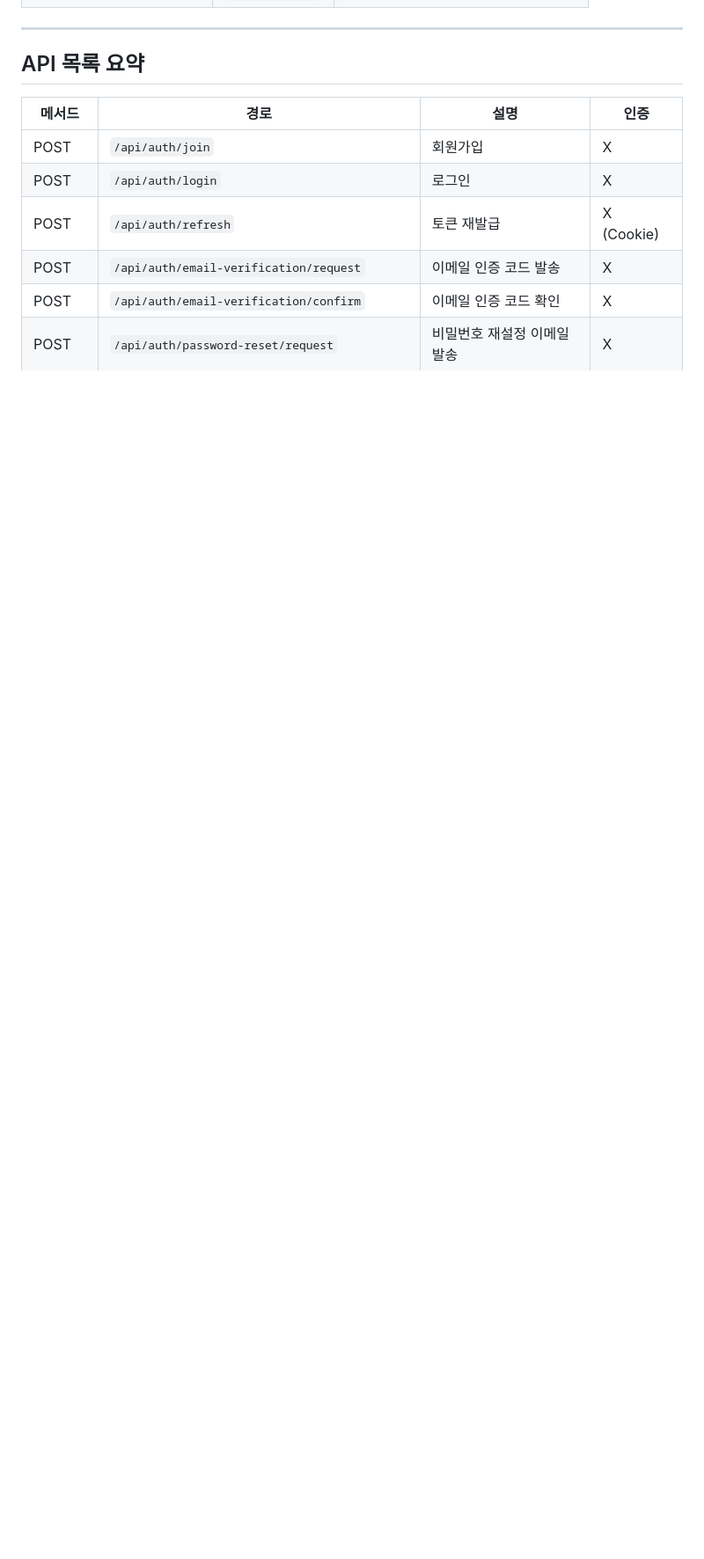
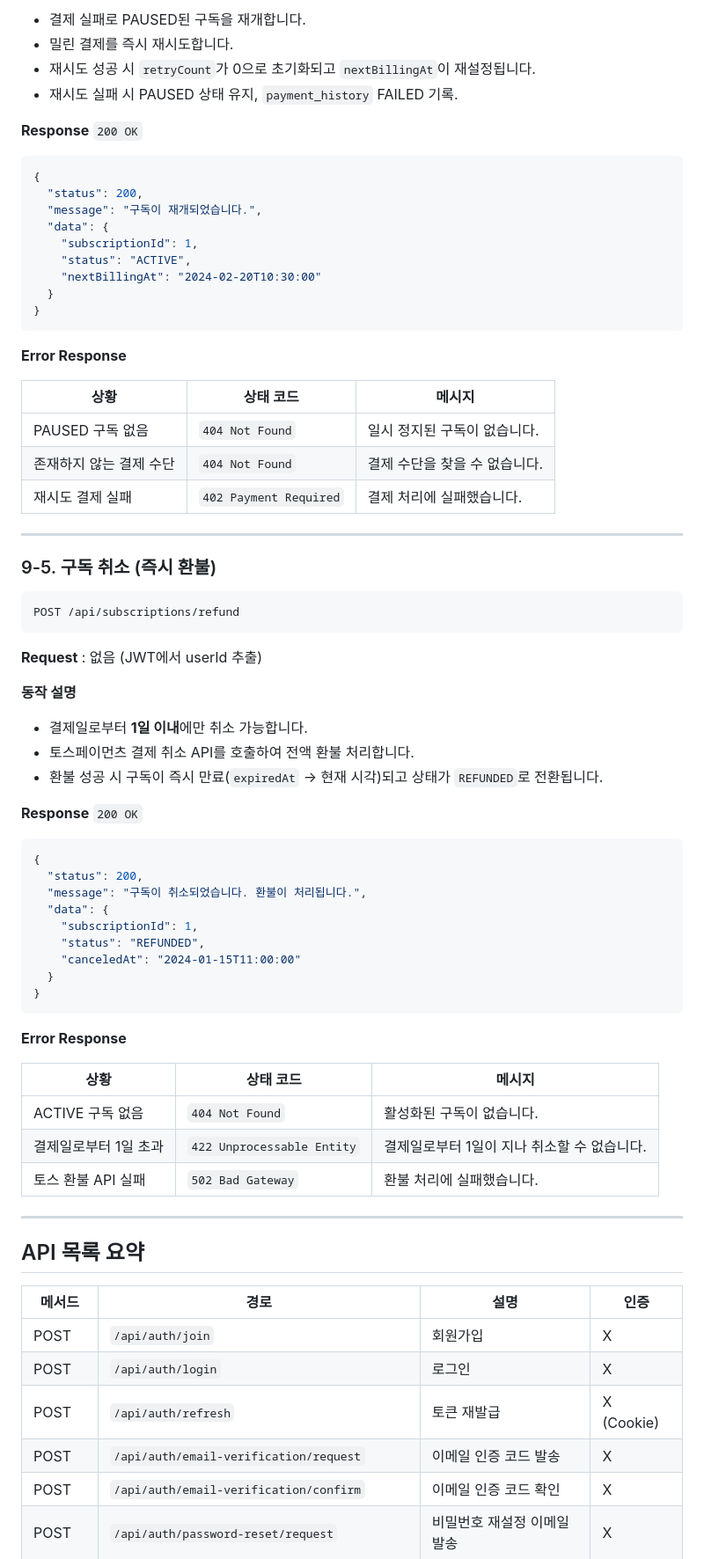
Before and after one commit to honee8583/key-feed-mono, a Markdown page: API_SPEC.md, the part around one of its changes. Shown at 88% size. GitHub-like rendering; blank space fills up the shorter version.

Commit message:
docs: 구독 라이프사이클 API 명세 추가
- 구독 시작/조회/해지/재개/취소(환불) 명세 추가
- 구독 상태값 목록에 REFUNDED 추가 및 startedAt 필드 추가

````diff
--- a/API_SPEC.md
+++ b/API_SPEC.md
@@ -1408,3 +1584,67 @@ PATCH /api/payment-methods/{methodId}/default
+- 결제 실패로 PAUSED된 구독을 재개합니다.
+- 밀린 결제를 즉시 재시도합니다.
+- 재시도 성공 시 `retryCount`가 0으로 초기화되고 `nextBillingAt`이 재설정됩니다.
+- 재시도 실패 시 PAUSED 상태 유지, `payment_history` FAILED 기록.
+
+**Response** `200 OK`
+
+```json
+{
+  "status": 200,
+  "message": "구독이 재개되었습니다.",
+  "data": {
+    "subscriptionId": 1,
+    "status": "ACTIVE",
+    "nextBillingAt": "2024-02-20T10:30:00"
+  }
+}
+```
+
+**Error Response**
+
+| 상황 | 상태 코드 | 메시지 |
+|------|-----------|--------|
+| PAUSED 구독 없음 | `404 Not Found` | 일시 정지된 구독이 없습니다. |
+| 존재하지 않는 결제 수단 | `404 Not Found` | 결제 수단을 찾을 수 없습니다. |
+| 재시도 결제 실패 | `402 Payment Required` | 결제 처리에 실패했습니다. |
+
+---
+
+### 9-5. 구독 취소 (즉시 환불)
+
+```
+POST /api/subscriptions/refund
+```
+
+**Request** : 없음 (JWT에서 userId 추출)
+
+**동작 설명**
+
+- 결제일로부터 **1일 이내**에만 취소 가능합니다.
+- 토스페이먼츠 결제 취소 API를 호출하여 전액 환불 처리합니다.
+- 환불 성공 시 구독이 즉시 만료(`expiredAt` → 현재 시각)되고 상태가 `REFUNDED`로 전환됩니다.
+
+**Response** `200 OK`
+
+```json
+{
+  "status": 200,
+  "message": "구독이 취소되었습니다. 환불이 처리됩니다.",
+  "data": {
+    "subscriptionId": 1,
+    "status": "REFUNDED",
+    "canceledAt": "2024-01-15T11:00:00"
+  }
+}
+```
+
+**Error Response**
+
+| 상황 | 상태 코드 | 메시지 |
+|------|-----------|--------|
+| ACTIVE 구독 없음 | `404 Not Found` | 활성화된 구독이 없습니다. |
+| 결제일로부터 1일 초과 | `422 Unprocessable Entity` | 결제일로부터 1일이 지나 취소할 수 없습니다. |
+| 토스 환불 API 실패 | `502 Bad Gateway` | 환불 처리에 실패했습니다. |
 
 ---
 
````
Also changed, not shown: other parts of API_SPEC.md (+181 -0 lines).
